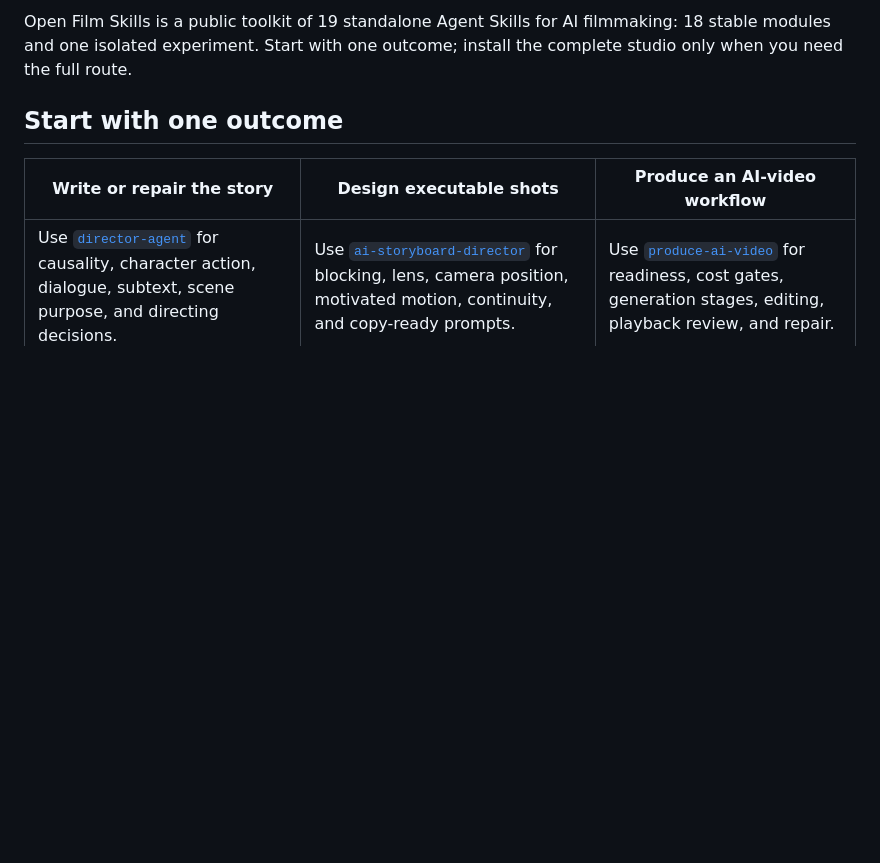
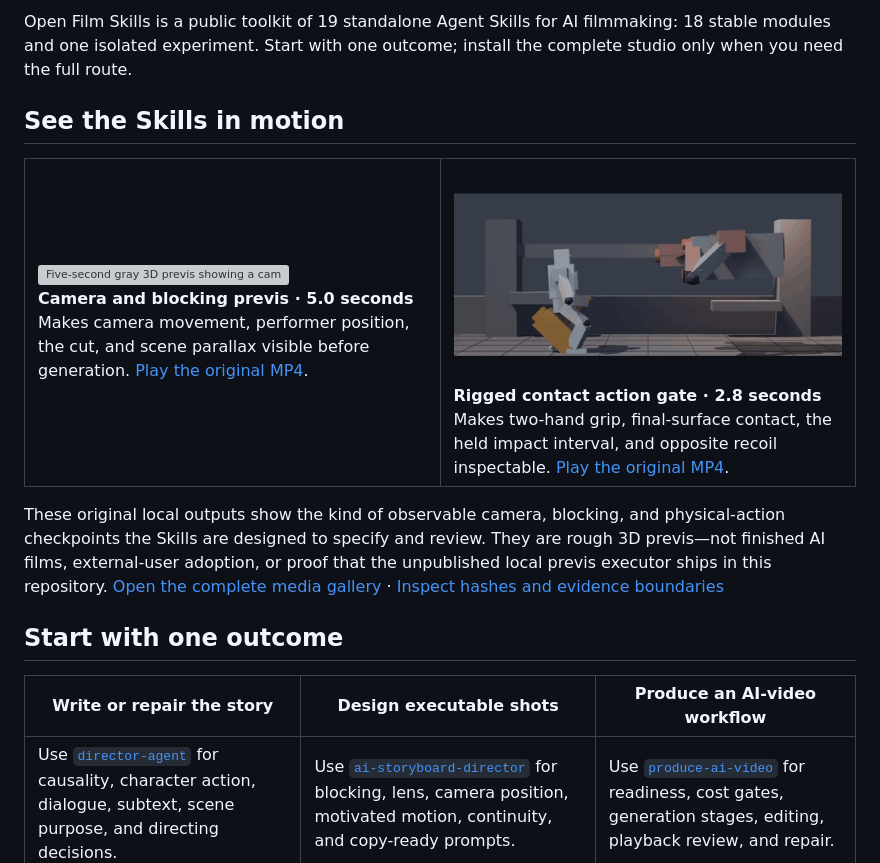
Before and after one commit to 62656456/ai-film-skills, a Markdown page: README.md, the part around the change. Rendered like a GitHub page; pictures changed too: docs/media/rigged-contact-preview.gif (added); blank space fills up the shorter version; grey boxes are pictures that could not be loaded.

Commit message:
feat: show playable work on the GitHub README

```diff
--- a/README.md
+++ b/README.md
@@ -22,6 +22,25 @@
 </div>
 
 Open Film Skills is a public toolkit of 19 standalone Agent Skills for AI filmmaking: 18 stable modules and one isolated experiment. Start with one outcome; install the complete studio only when you need the full route.
+
+## See the Skills in motion
+
+<table>
+<tr>
+<td width="50%" valign="top">
+<a href="https://62656456.github.io/ai-film-skills/media/previs-blocking-5s.mp4"><img src="docs/media/previs-blocking-preview.gif" width="100%" alt="Five-second gray 3D previs showing a camera push, actor blocking, a hard cut, lateral tracking, and scene parallax" /></a><br />
+<strong>Camera and blocking previs · 5.0 seconds</strong><br />
+Makes camera movement, performer position, the cut, and scene parallax visible before generation. <a href="https://62656456.github.io/ai-film-skills/media/previs-blocking-5s.mp4">Play the original MP4</a>.
+</td>
+<td width="50%" valign="top">
+<a href="https://62656456.github.io/ai-film-skills/media/rigged-contact-gate-2.8s.mp4"><img src="docs/media/rigged-contact-preview.gif" width="100%" alt="Two-point-eight-second gray 3D rigged action gate showing two-hand grip, held contact, and opposite recoil" /></a><br />
+<strong>Rigged contact action gate · 2.8 seconds</strong><br />
+Makes two-hand grip, final-surface contact, the held impact interval, and opposite recoil inspectable. <a href="https://62656456.github.io/ai-film-skills/media/rigged-contact-gate-2.8s.mp4">Play the original MP4</a>.
+</td>
+</tr>
+</table>
+
+These original local outputs show the kind of observable camera, blocking, and physical-action checkpoints the Skills are designed to specify and review. They are rough 3D previs—not finished AI films, external-user adoption, or proof that the unpublished local previs executor ships in this repository. [Open the complete media gallery](https://62656456.github.io/ai-film-skills/#media) · [Inspect hashes and evidence boundaries](docs/media/media-manifest.json)
 
 ## Start with one outcome
 
```
Also changed, not shown: RELEASE_NOTES.md (+1 -0 lines), 5 other files.
